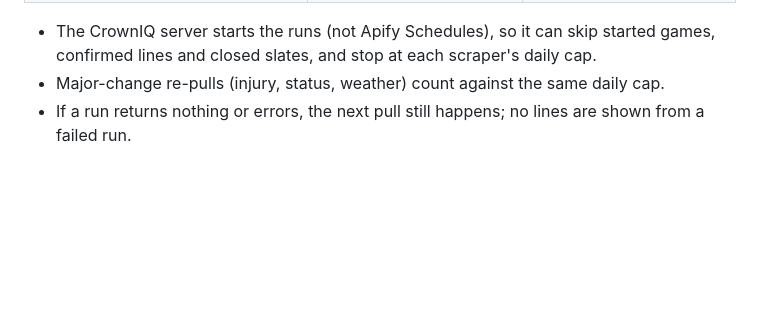
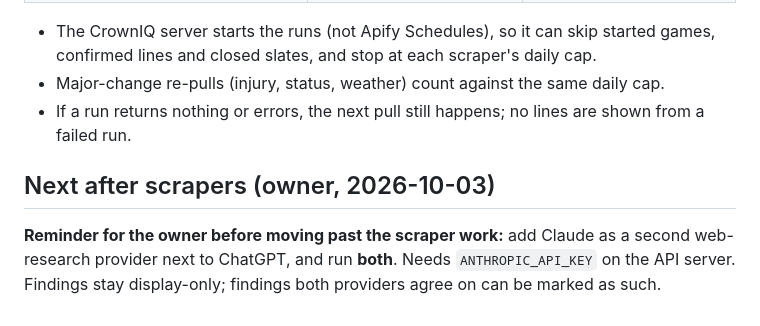
Before and after one commit to mmwarren210/claude-ap, a Markdown page: docs/DFS_APPS_PLAN.md, the part around the change. GitHub-like rendering; blank space fills up the shorter version.

Commit message:
Note: add Claude web research after the scraper work
Co-Authored-By: Claude Opus 5.5 <noreply@anthropic.com>
Claude-Session: https://claude.ai/code/session_011Jqeyzv4y2GdCv87vpi3R5

```diff
--- a/docs/DFS_APPS_PLAN.md
+++ b/docs/DFS_APPS_PLAN.md
@@ -97,3 +97,9 @@ With two scrapers instead of six, the extra budget goes to more pulls a day. Tot
   closed slates, and stop at each scraper's daily cap.
 - Major-change re-pulls (injury, status, weather) count against the same daily cap.
 - If a run returns nothing or errors, the next pull still happens; no lines are shown from a failed run.
+
+## Next after scrapers (owner, 2026-10-03)
+
+**Reminder for the owner before moving past the scraper work:** add Claude as a second web-research provider
+next to ChatGPT, and run **both**. Needs `ANTHROPIC_API_KEY` on the API server. Findings stay display-only;
+findings both providers agree on can be marked as such.
```
